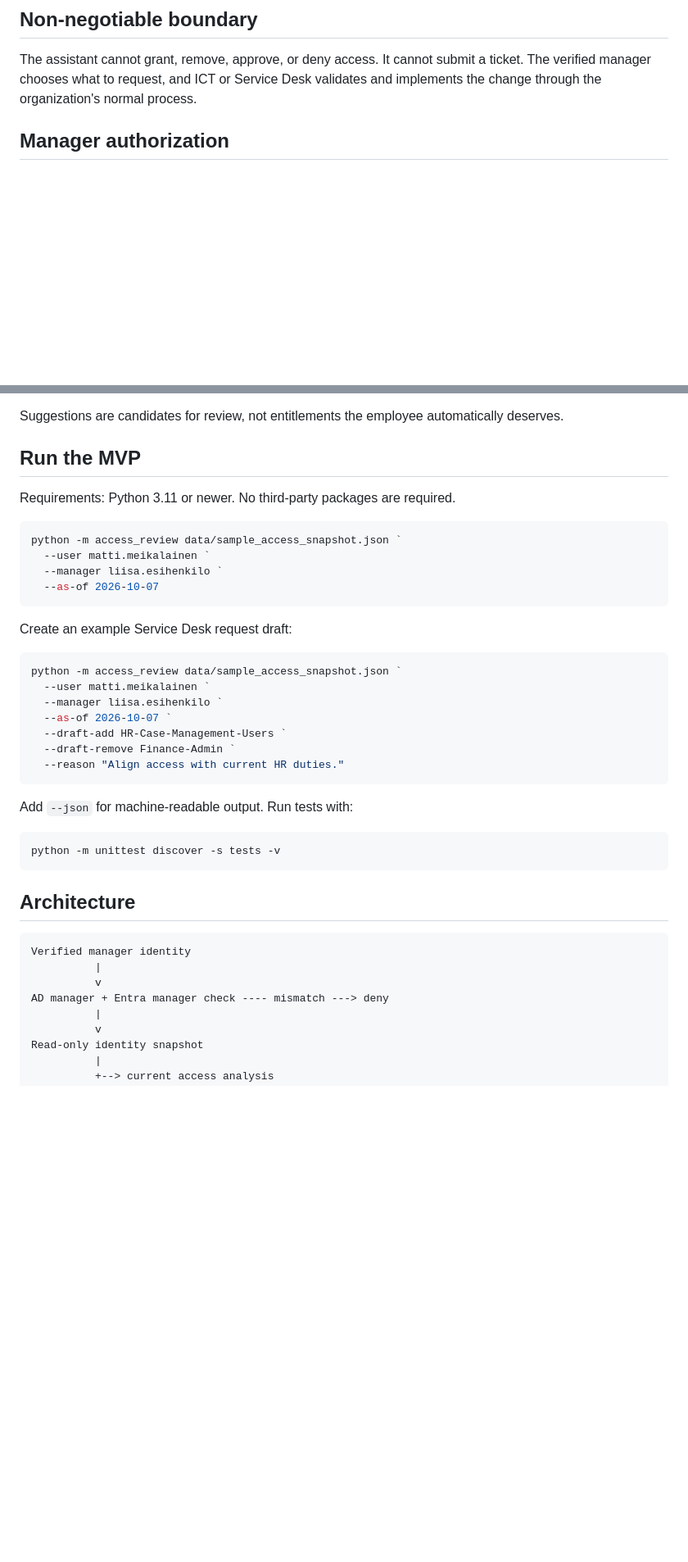
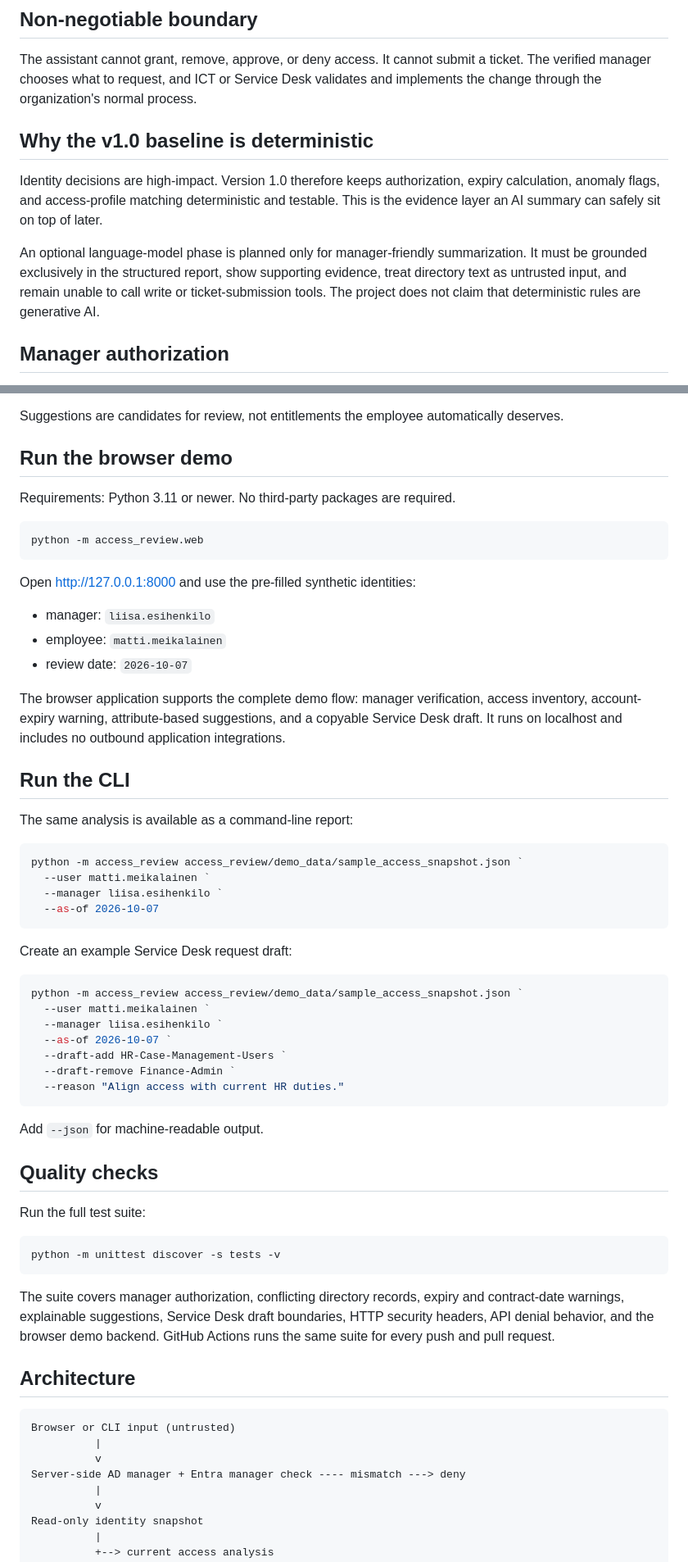
Before and after one commit to shelovestechy/manager-access-review-assistant, a Markdown page: README.md, 2 parts joined by grey strips. Shown at 82% size. Rendered like a GitHub page; blank space fills up the shorter version.

Commit message:
Release portfolio demo v1.0

````diff
--- a/README.md
+++ b/README.md
@@ -13,6 +15,12 @@ This project brings those signals into one report. It highlights items that dese
 ## Non-negotiable boundary
 
 The assistant cannot grant, remove, approve, or deny access. It cannot submit a ticket. The verified manager chooses what to request, and ICT or Service Desk validates and implements the change through the organization's normal process.
+
+## Why the v1.0 baseline is deterministic
+
+Identity decisions are high-impact. Version 1.0 therefore keeps authorization, expiry calculation, anomaly flags, and access-profile matching deterministic and testable. This is the evidence layer an AI summary can safely sit on top of later.
+
+An optional language-model phase is planned only for manager-friendly summarization. It must be grounded exclusively in the structured report, show supporting evidence, treat directory text as untrusted input, and remain unable to call write or ticket-submission tools. The project does not claim that deterministic rules are generative AI.
 
 ## Manager authorization
 
@@ -33,12 +41,28 @@ The MVP demonstrates this check with synthetic attributes. A live version must p
 
 Suggestions are candidates for review, not entitlements the employee automatically deserves.
 
-## Run the MVP
+## Run the browser demo
 
 Requirements: Python 3.11 or newer. No third-party packages are required.
 
 ```powershell
-python -m access_review data/sample_access_snapshot.json `
+python -m access_review.web
+```
+
+Open [http://127.0.0.1:8000](http://127.0.0.1:8000) and use the pre-filled synthetic identities:
+
+- manager: `liisa.esihenkilo`
+- employee: `matti.meikalainen`
+- review date: `2026-10-07`
+
+The browser application supports the complete demo flow: manager verification, access inventory, account-expiry warning, attribute-based suggestions, and a copyable Service Desk draft. It runs on localhost and includes no outbound application integrations.
+
+## Run the CLI
+
+The same analysis is available as a command-line report:
+
+```powershell
+python -m access_review access_review/demo_data/sample_access_snapshot.json `
   --user matti.meikalainen `
   --manager liisa.esihenkilo `
   --as-of 2026-10-07
@@ -47,7 +71,7 @@ python -m access_review data/sample_access_snapshot.json `
 Create an example Service Desk request draft:
 
 ```powershell
-python -m access_review data/sample_access_snapshot.json `
+python -m access_review access_review/demo_data/sample_access_snapshot.json `
   --user matti.meikalainen `
   --manager liisa.esihenkilo `
   --as-of 2026-10-07 `
@@ -56,19 +80,25 @@ python -m access_review data/sample_access_snapshot.json `
   --reason "Align access with current HR duties."
 ```
 
-Add `--json` for machine-readable output. Run tests with:
+Add `--json` for machine-readable output.
+
+## Quality checks
+
+Run the full test suite:
 
 ```powershell
 python -m unittest discover -s tests -v
 ```
 
+The suite covers manager authorization, conflicting directory records, expiry and contract-date warnings, explainable suggestions, Service Desk draft boundaries, HTTP security headers, API denial behavior, and the browser demo backend. GitHub Actions runs the same suite for every push and pull request.
+
 ## Architecture
 
 ```text
-Verified manager identity
+Browser or CLI input (untrusted)
           |
           v
-AD manager + Entra manager check ---- mismatch ---> deny
+Server-side AD manager + Entra manager check ---- mismatch ---> deny
           |
           v
 Read-only identity snapshot
````
Also changed, not shown: other parts of README.md (+15 -3 lines), CHANGELOG.md (added, +13 -0 lines), docs/ARCHITECTURE.md (added, +72 -0 lines), docs/overview.png (added), 12 other files.
